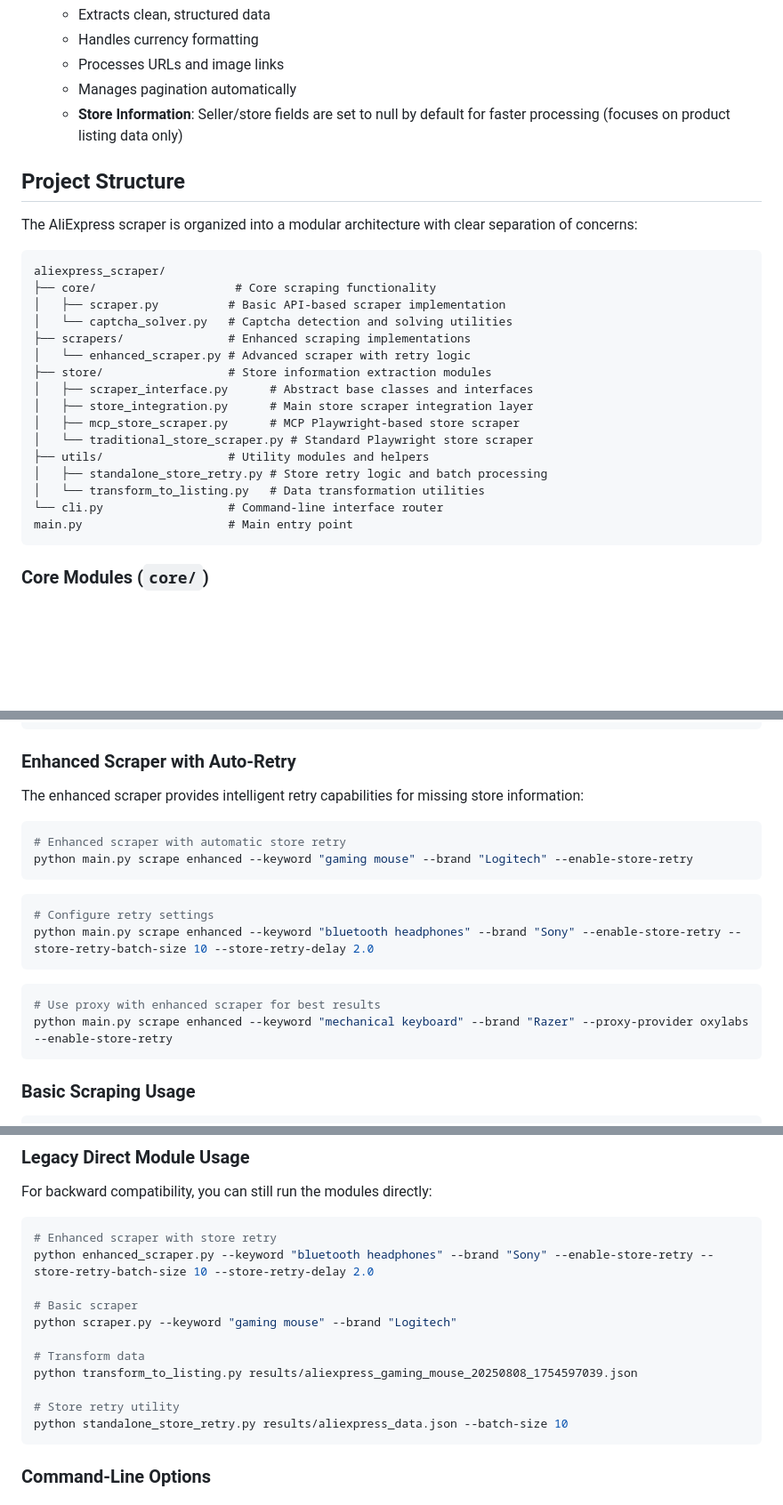
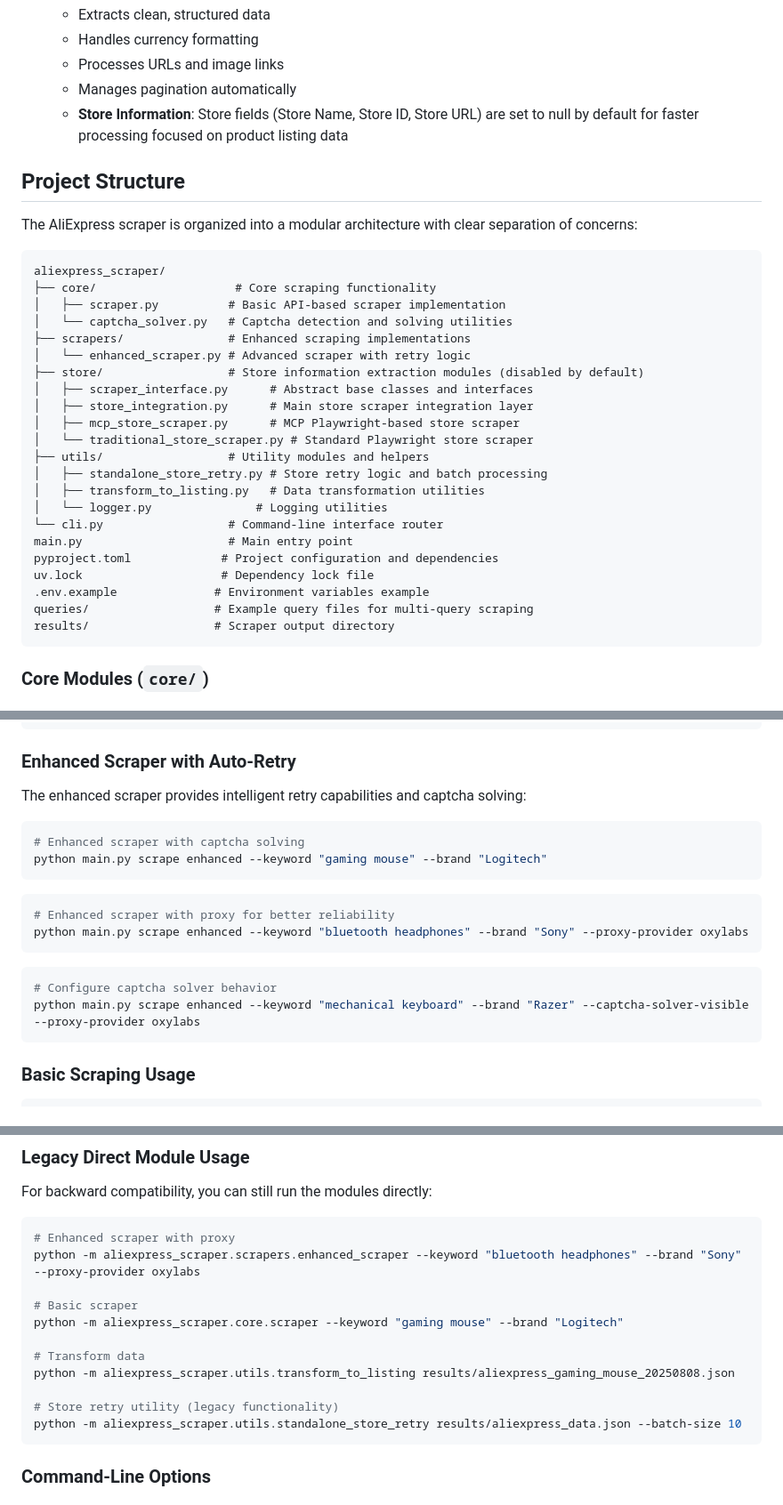
Before and after one commit to huenique/aliexpress-product-scraper, a Markdown page: README.md, 3 parts joined by grey strips. Shown at 89% size. Drawn GitHub-style; blank space fills up the shorter version.

````diff
--- a/README.md
+++ b/README.md
@@ -45,7 +44,7 @@ A powerful command-line tool for scraping product data from AliExpress using the
    - Handles currency formatting
    - Processes URLs and image links
    - Manages pagination automatically
-   - **Store Information**: Seller/store fields are set to null by default for faster processing (focuses on product listing data only)
+   - **Store Information**: Store fields (Store Name, Store ID, Store URL) are set to null by default for faster processing focused on product listing data
 
 ## Project Structure
 
@@ -58,16 +57,22 @@ aliexpress_scraper/
 │   └── captcha_solver.py   # Captcha detection and solving utilities
 ├── scrapers/               # Enhanced scraping implementations
 │   └── enhanced_scraper.py # Advanced scraper with retry logic
-├── store/                  # Store information extraction modules
+├── store/                  # Store information extraction modules (disabled by default)
 │   ├── scraper_interface.py      # Abstract base classes and interfaces
 │   ├── store_integration.py      # Main store scraper integration layer
 │   ├── mcp_store_scraper.py      # MCP Playwright-based store scraper
 │   └── traditional_store_scraper.py # Standard Playwright store scraper
 ├── utils/                  # Utility modules and helpers
 │   ├── standalone_store_retry.py # Store retry logic and batch processing
-│   └── transform_to_listing.py   # Data transformation utilities
+│   ├── transform_to_listing.py   # Data transformation utilities
+│   └── logger.py               # Logging utilities
 └── cli.py                  # Command-line interface router
 main.py                     # Main entry point
+pyproject.toml             # Project configuration and dependencies
+uv.lock                    # Dependency lock file
+.env.example              # Environment variables example
+queries/                  # Example query files for multi-query scraping
+results/                  # Scraper output directory
 ```
 
 ### Core Modules (`core/`)
@@ -334,21 +339,21 @@ python main.py store-retry results/aliexpress_data.json --batch-size 10
 
 ### Enhanced Scraper with Auto-Retry
 
-The enhanced scraper provides intelligent retry capabilities for missing store information:
+The enhanced scraper provides intelligent retry capabilities and captcha solving:
 
 ```bash
-# Enhanced scraper with automatic store retry
-python main.py scrape enhanced --keyword "gaming mouse" --brand "Logitech" --enable-store-retry
+# Enhanced scraper with captcha solving
+python main.py scrape enhanced --keyword "gaming mouse" --brand "Logitech"
 ```
 
 ```bash
-# Configure retry settings
-python main.py scrape enhanced --keyword "bluetooth headphones" --brand "Sony" --enable-store-retry --store-retry-batch-size 10 --store-retry-delay 2.0
+# Enhanced scraper with proxy for better reliability
+python main.py scrape enhanced --keyword "bluetooth headphones" --brand "Sony" --proxy-provider oxylabs
 ```
 
 ```bash
-# Use proxy with enhanced scraper for best results
-python main.py scrape enhanced --keyword "mechanical keyboard" --brand "Razer" --proxy-provider oxylabs --enable-store-retry
+# Configure captcha solver behavior
+python main.py scrape enhanced --keyword "mechanical keyboard" --brand "Razer" --captcha-solver-visible --proxy-provider oxylabs
 ```
 
 ### Basic Scraping Usage
@@ -461,17 +466,17 @@ python main.py scrape multi \
 For backward compatibility, you can still run the modules directly:
 
 ```bash
-# Enhanced scraper with store retry
-python enhanced_scraper.py --keyword "bluetooth headphones" --brand "Sony" --enable-store-retry --store-retry-batch-size 10 --store-retry-delay 2.0
+# Enhanced scraper with proxy
+python -m aliexpress_scraper.scrapers.enhanced_scraper --keyword "bluetooth headphones" --brand "Sony" --proxy-provider oxylabs
 
 # Basic scraper
-python scraper.py --keyword "gaming mouse" --brand "Logitech"
+python -m aliexpress_scraper.core.scraper --keyword "gaming mouse" --brand "Logitech"
 
 # Transform data
-python transform_to_listing.py results/aliexpress_gaming_mouse_20250808_1754597039.json
+python -m aliexpress_scraper.utils.transform_to_listing results/aliexpress_gaming_mouse_20250808.json
 
-# Store retry utility
-python standalone_store_retry.py results/aliexpress_data.json --batch-size 10
+# Store retry utility (legacy functionality)
+python -m aliexpress_scraper.utils.standalone_store_retry results/aliexpress_data.json --batch-size 10
 ```
 
 ### Command-Line Options
````
Also changed, not shown: other parts of README.md (+63 -66 lines).
